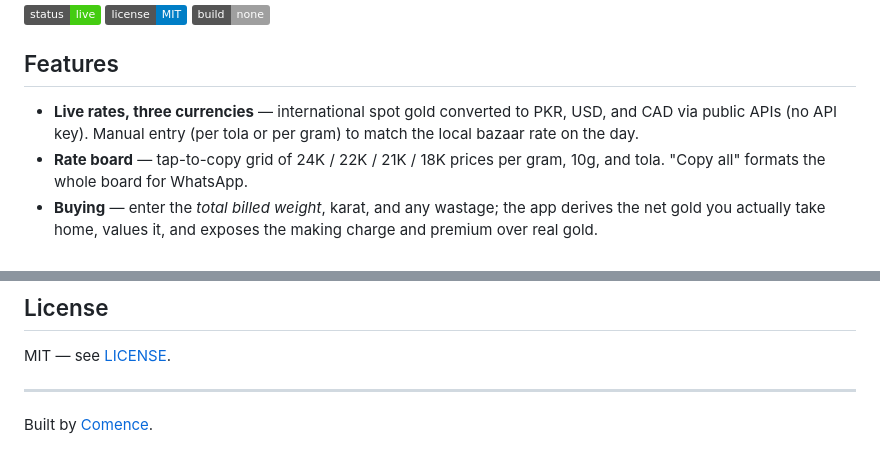
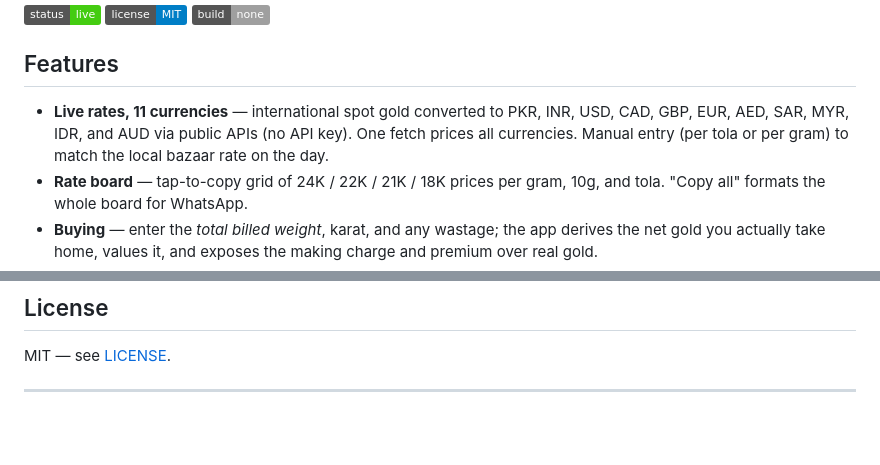
Before and after one commit to sudo-pad/gold-calculator, a Markdown page: README.md, 2 parts joined by grey strips. Rendered like a GitHub page; badges without logos; blank space fills up the shorter version.

Commit message:
Expand live rates feature to 11 currencies
Updated feature list to include 11 currencies for gold rates.

```diff
--- a/README.md
+++ b/README.md
@@ -8,7 +8,7 @@ A free, single-file web app for buying, selling, and exchanging gold jewelry wit
 
 ## Features
 
-- **Live rates, three currencies** — international spot gold converted to PKR, USD, and CAD via public APIs (no API key). Manual entry (per tola or per gram) to match the local bazaar rate on the day.
+- **Live rates, 11 currencies** — international spot gold converted to PKR, INR, USD, CAD, GBP, EUR, AED, SAR, MYR, IDR, and AUD via public APIs (no API key). One fetch prices all currencies. Manual entry (per tola or per gram) to match the local bazaar rate on the day.
 - **Rate board** — tap-to-copy grid of 24K / 22K / 21K / 18K prices per gram, 10g, and tola. "Copy all" formats the whole board for WhatsApp.
 - **Buying** — enter the *total billed weight*, karat, and any wastage; the app derives the net gold you actually take home, values it, and exposes the making charge and premium over real gold.
 - **Selling** — see how far a dealer's offer sits below melt value and the margin they're keeping.
@@ -49,5 +49,3 @@ Plain HTML, CSS, and vanilla JavaScript — no framework, no tracking, no backen
 MIT — see [LICENSE](LICENSE).
 
 ---
-
-Built by [Comence](https://comence.io).
```
